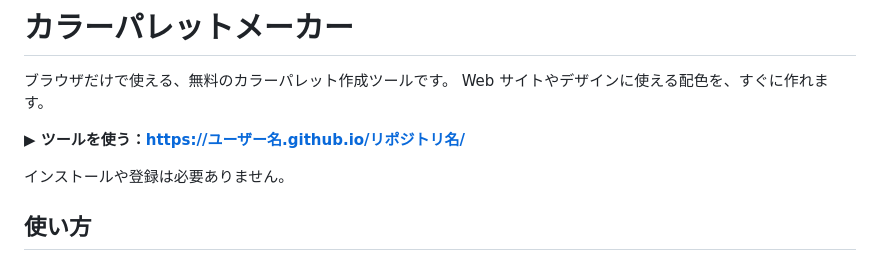
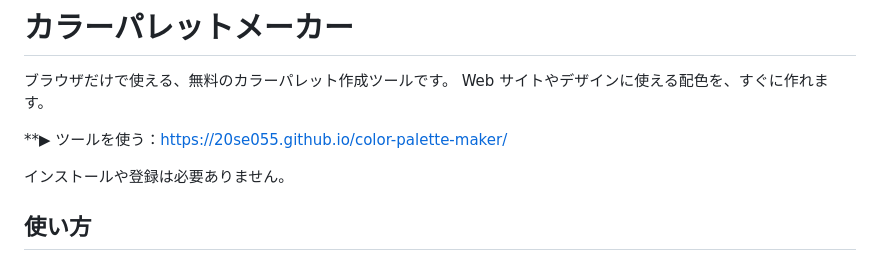
Before and after one commit to 20se055/color-palette-maker, a Markdown page: README.md, the part around the change. Drawn GitHub-style.

```diff
--- a/README.md
+++ b/README.md
@@ -3,7 +3,7 @@
 ブラウザだけで使える、無料のカラーパレット作成ツールです。
 Web サイトやデザインに使える配色を、すぐに作れます。
 
-**▶ ツールを使う：https://ユーザー名.github.io/リポジトリ名/**
+**▶ ツールを使う：https://20se055.github.io/color-palette-maker/
 
 インストールや登録は必要ありません。
 
```
